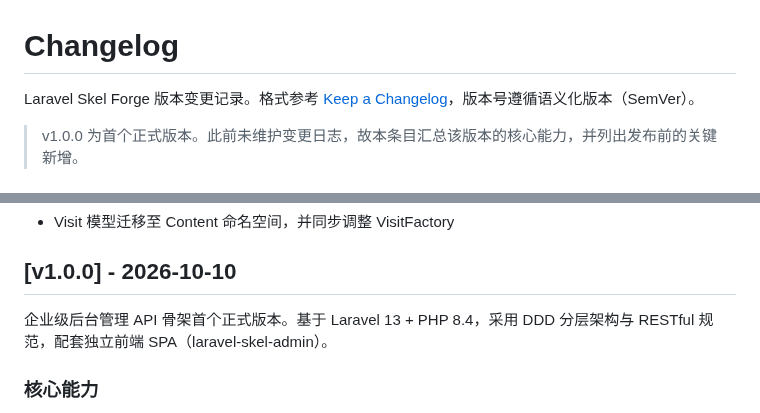
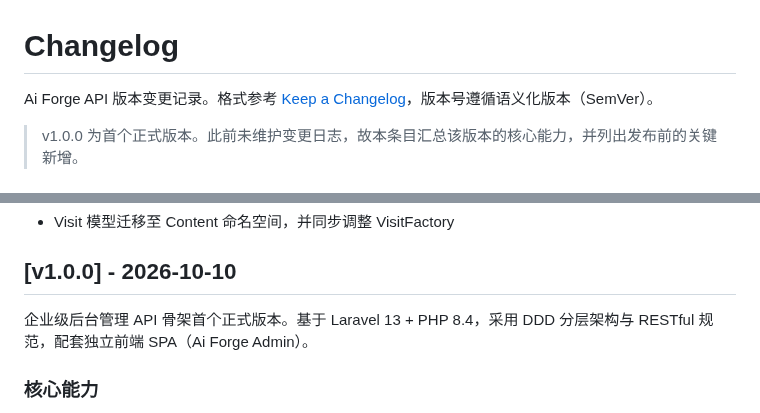
Before and after one commit to larva-cool/laravel-skel-forge, a Markdown page: CHANGELOG.md, 2 parts joined by grey strips. Drawn GitHub-style.

```diff
--- a/CHANGELOG.md
+++ b/CHANGELOG.md
@@ -1,6 +1,6 @@
 # Changelog
 
-Laravel Skel Forge 版本变更记录。格式参考 [Keep a Changelog](https://keepachangelog.com/)，版本号遵循语义化版本（SemVer）。
+Ai Forge API 版本变更记录。格式参考 [Keep a Changelog](https://keepachangelog.com/)，版本号遵循语义化版本（SemVer）。
 
 > v1.0.0 为首个正式版本。此前未维护变更日志，故本条目汇总该版本的核心能力，并列出发布前的关键新增。
 
@@ -117,7 +117,7 @@ Laravel Skel Forge 版本变更记录。格式参考 [Keep a Changelog](https://
 
 ## [v1.0.0] - 2026-10-10
 
-企业级后台管理 API 骨架首个正式版本。基于 Laravel 13 + PHP 8.4，采用 DDD 分层架构与 RESTful 规范，配套独立前端 SPA（laravel-skel-admin）。
+企业级后台管理 API 骨架首个正式版本。基于 Laravel 13 + PHP 8.4，采用 DDD 分层架构与 RESTful 规范，配套独立前端 SPA（Ai Forge Admin）。
 
 ### 核心能力
 
```
Also changed, not shown: README.md (+5 -4 lines).
